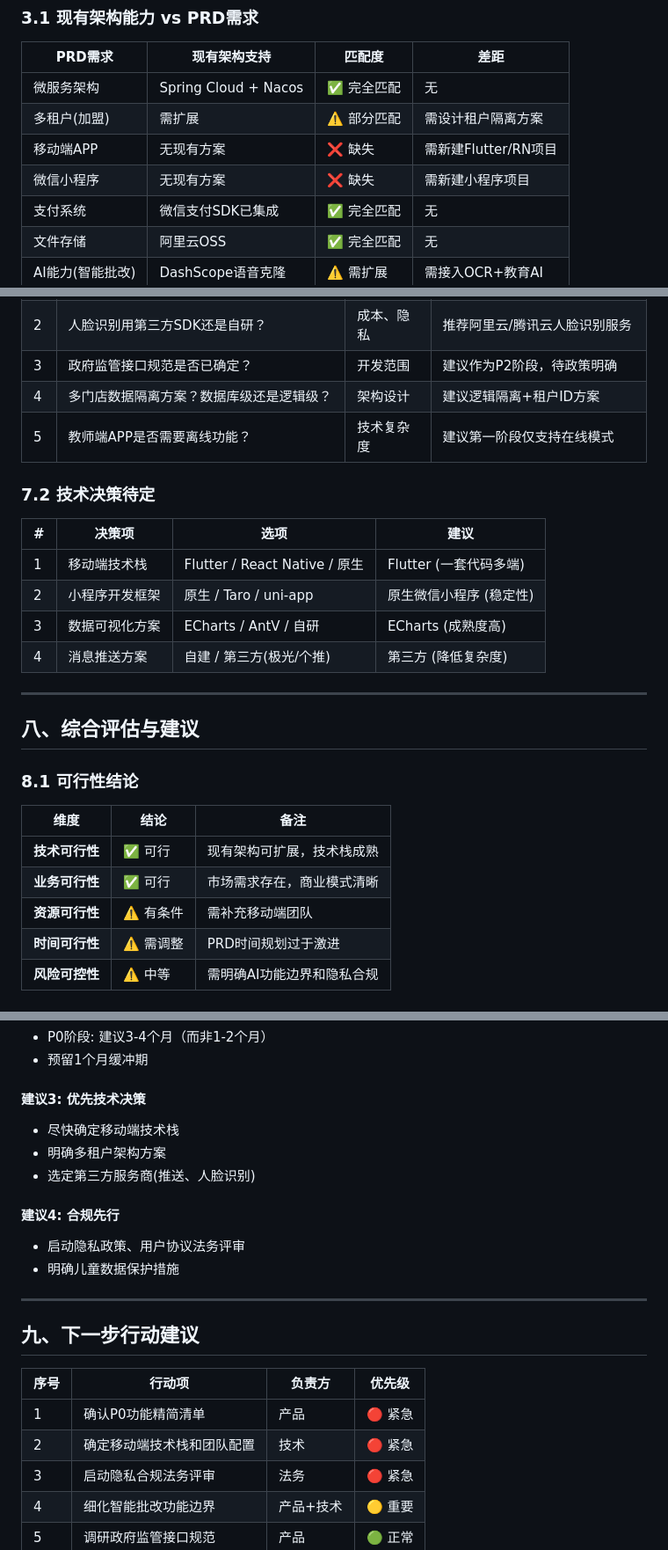
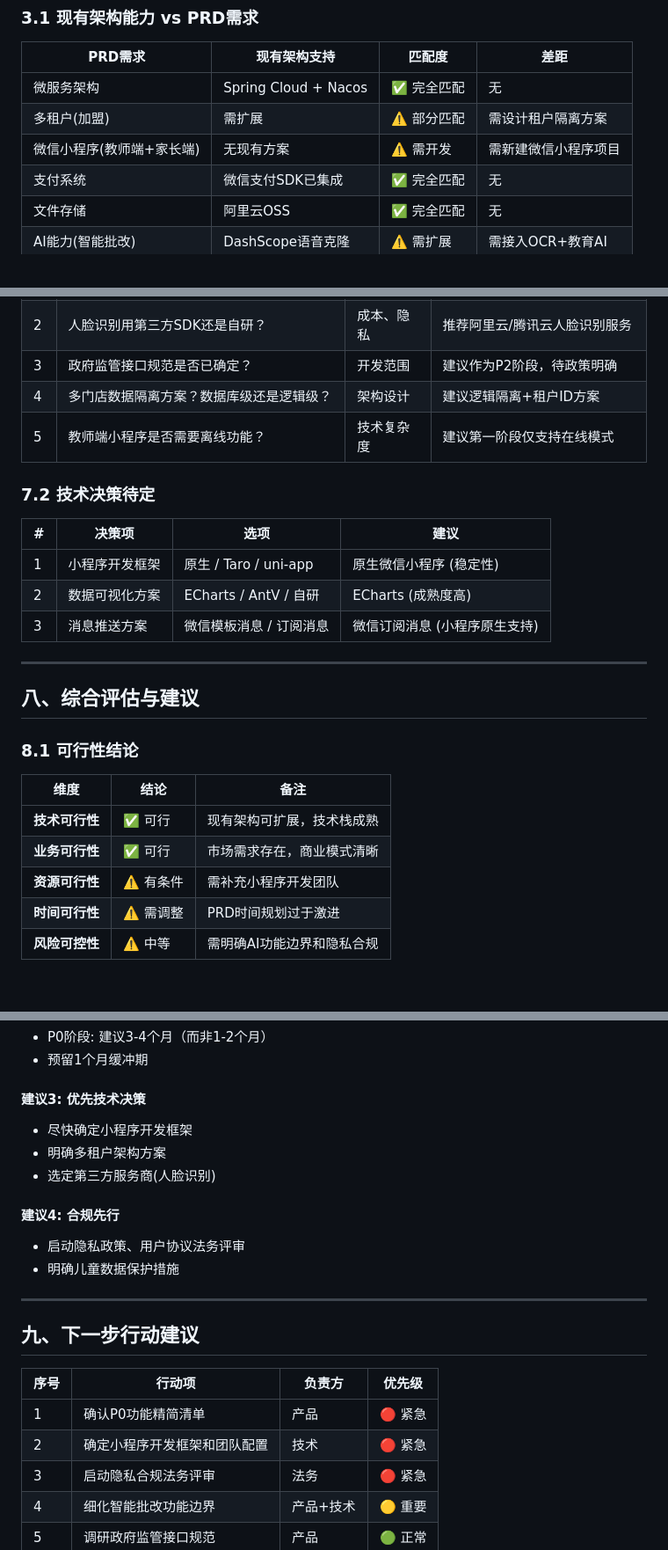
Before and after one commit to zzdxppq/cc-ai-center, a Markdown page: docs/托管行业数字化管理系统PRD可行性分析报告.md, 3 parts joined by grey strips. Shown at 88% size. GitHub-like rendering.

```diff
--- a/docs/托管行业数字化管理系统PRD可行性分析报告.md
+++ b/docs/托管行业数字化管理系统PRD可行性分析报告.md
@@ -60,8 +60,7 @@
 |---------|--------------|--------|------|
 | 微服务架构 | Spring Cloud + Nacos | ✅ 完全匹配 | 无 |
 | 多租户(加盟) | 需扩展 | ⚠️ 部分匹配 | 需设计租户隔离方案 |
-| 移动端APP | 无现有方案 | ❌ 缺失 | 需新建Flutter/RN项目 |
-| 微信小程序 | 无现有方案 | ❌ 缺失 | 需新建小程序项目 |
+| 微信小程序(教师端+家长端) | 无现有方案 | ⚠️ 需开发 | 需新建微信小程序项目 |
 | 支付系统 | 微信支付SDK已集成 | ✅ 完全匹配 | 无 |
 | 文件存储 | 阿里云OSS | ✅ 完全匹配 | 无 |
 | AI能力(智能批改) | DashScope语音克隆 | ⚠️ 需扩展 | 需接入OCR+教育AI |
@@ -163,16 +162,15 @@
 | 2 | 人脸识别用第三方SDK还是自研？ | 成本、隐私 | 推荐阿里云/腾讯云人脸识别服务 |
 | 3 | 政府监管接口规范是否已确定？ | 开发范围 | 建议作为P2阶段，待政策明确 |
 | 4 | 多门店数据隔离方案？数据库级还是逻辑级？ | 架构设计 | 建议逻辑隔离+租户ID方案 |
-| 5 | 教师端APP是否需要离线功能？ | 技术复杂度 | 建议第一阶段仅支持在线模式 |
+| 5 | 教师端小程序是否需要离线功能？ | 技术复杂度 | 建议第一阶段仅支持在线模式 |
 
 ### 7.2 技术决策待定
 
 | # | 决策项 | 选项 | 建议 |
 |---|--------|------|------|
-| 1 | 移动端技术栈 | Flutter / React Native / 原生 | Flutter (一套代码多端) |
-| 2 | 小程序开发框架 | 原生 / Taro / uni-app | 原生微信小程序 (稳定性) |
-| 3 | 数据可视化方案 | ECharts / AntV / 自研 | ECharts (成熟度高) |
-| 4 | 消息推送方案 | 自建 / 第三方(极光/个推) | 第三方 (降低复杂度) |
+| 1 | 小程序开发框架 | 原生 / Taro / uni-app | 原生微信小程序 (稳定性) |
+| 2 | 数据可视化方案 | ECharts / AntV / 自研 | ECharts (成熟度高) |
+| 3 | 消息推送方案 | 微信模板消息 / 订阅消息 | 微信订阅消息 (小程序原生支持) |
 
 ---
 
@@ -184,7 +182,7 @@
 |------|------|------|
 | **技术可行性** | ✅ 可行 | 现有架构可扩展，技术栈成熟 |
 | **业务可行性** | ✅ 可行 | 市场需求存在，商业模式清晰 |
-| **资源可行性** | ⚠️ 有条件 | 需补充移动端团队 |
+| **资源可行性** | ⚠️ 有条件 | 需补充小程序开发团队 |
 | **时间可行性** | ⚠️ 需调整 | PRD时间规划过于激进 |
 | **风险可控性** | ⚠️ 中等 | 需明确AI功能边界和隐私合规 |
 
@@ -204,9 +202,9 @@
 
 #### 建议3: 优先技术决策
 
-- 尽快确定移动端技术栈
+- 尽快确定小程序开发框架
 - 明确多租户架构方案
-- 选定第三方服务商(推送、人脸识别)
+- 选定第三方服务商(人脸识别)
 
 #### 建议4: 合规先行
 
@@ -220,7 +218,7 @@
 | 序号 | 行动项 | 负责方 | 优先级 |
 |------|--------|--------|--------|
 | 1 | 确认P0功能精简清单 | 产品 | 🔴 紧急 |
-| 2 | 确定移动端技术栈和团队配置 | 技术 | 🔴 紧急 |
+| 2 | 确定小程序开发框架和团队配置 | 技术 | 🔴 紧急 |
 | 3 | 启动隐私合规法务评审 | 法务 | 🔴 紧急 |
 | 4 | 细化智能批改功能边界 | 产品+技术 | 🟡 重要 |
 | 5 | 调研政府监管接口规范 | 产品 | 🟢 正常 |
```
Also changed, not shown: other parts of docs/托管行业数字化管理系统PRD可行性分析报告.md (+4 -4 lines), docs/托管行业数字化管理系统PRD文档1.0版.md (+6 -7 lines).
